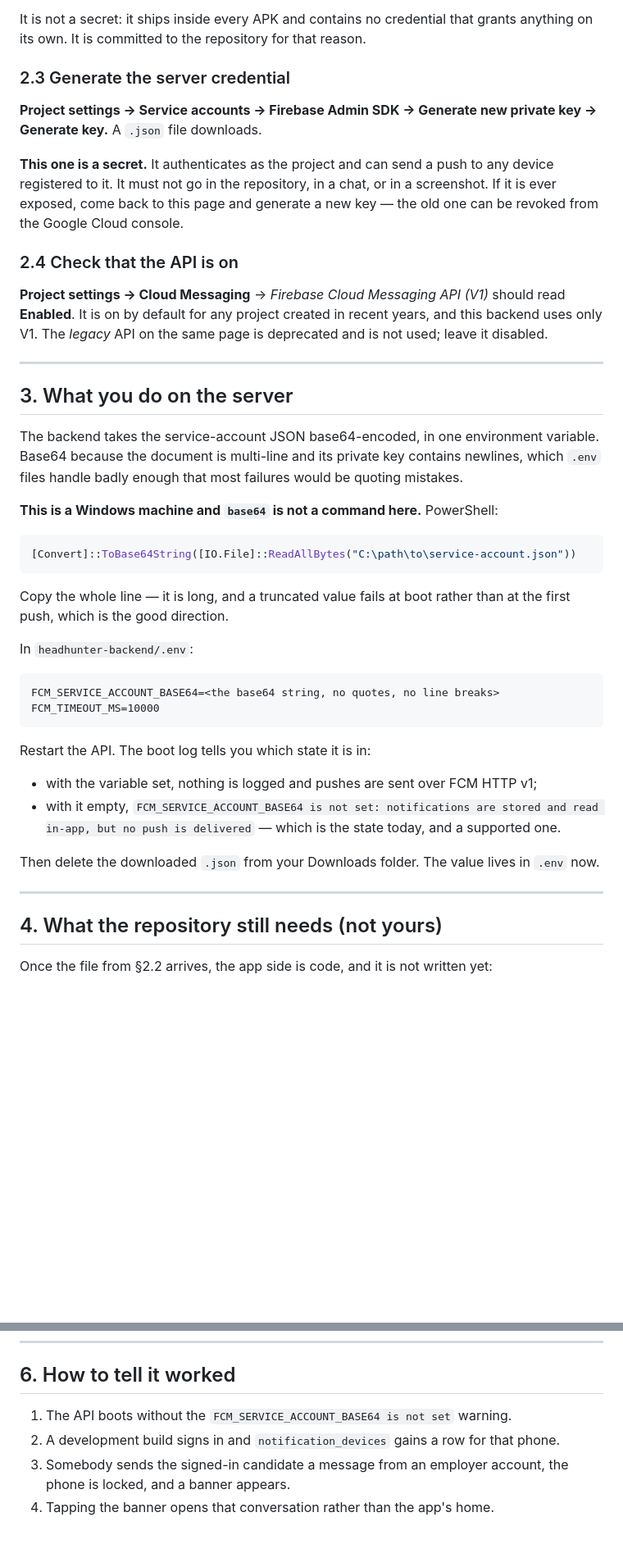
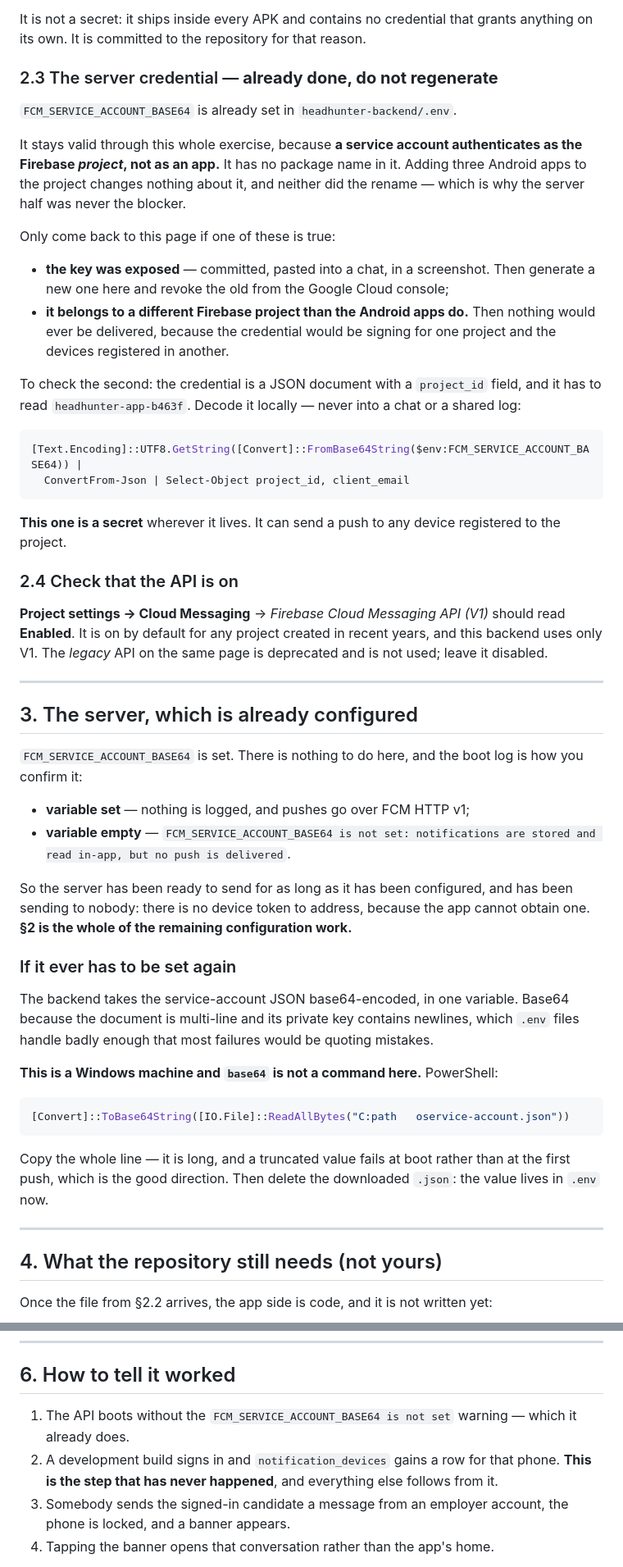
Before and after one commit to sherali-abdukakhkharov/headhunter-app, a Markdown page: docs/NOTIFICATIONS_SETUP.md, 2 parts joined by grey strips. Shown at 82% size. GitHub-like rendering; blank space fills up the shorter version.

Commit message:
Correct the setup guide: the server credential is already set
FCM_SERVICE_ACCOUNT_BASE64 has a value in headhunter-backend/.env, so
yesterday's guide asked for work that is done. Worse than redundant: a
new key would have been generated and the old one left live for no
reason.

The fact the guide should have led with is why it was never at risk. A
service account authenticates as the Firebase *project*, not as an app -
there is no package name anywhere in it. The 2026-08-19 rename could not
have invalidated it and registering three new Android apps will not
either. Only google-services.json is per-app, and that is the whole of
the blocker.

So the server has been ready to send for as long as it has been
configured, and has been sending to nobody: no device can obtain a token,
so nothing is ever registered to address. §2 - the Firebase console - is
the entire remaining configuration step.

The regeneration instructions stay, moved under the two cases that
actually call for them: the key was exposed, or it belongs to a different
project than the Android apps do. For the second there is now a
PowerShell line that prints project_id and client_email and nothing else,
with a note not to decode it into a chat or a shared log.

Co-Authored-By: Claude Opus 5 <noreply@anthropic.com>

````diff
--- a/docs/NOTIFICATIONS_SETUP.md
+++ b/docs/NOTIFICATIONS_SETUP.md
@@ -87,15 +89,35 @@ wholesale — **do not merge it by hand.**
 It is not a secret: it ships inside every APK and contains no credential that
 grants anything on its own. It is committed to the repository for that reason.
 
-### 2.3 Generate the server credential
+### 2.3 The server credential — **already done, do not regenerate**
 
-**Project settings → Service accounts → Firebase Admin SDK → Generate new
-private key → Generate key.** A `.json` file downloads.
+`FCM_SERVICE_ACCOUNT_BASE64` is already set in `headhunter-backend/.env`.
 
-**This one is a secret.** It authenticates as the project and can send a push
-to any device registered to it. It must not go in the repository, in a chat, or
-in a screenshot. If it is ever exposed, come back to this page and generate a
-new key — the old one can be revoked from the Google Cloud console.
+It stays valid through this whole exercise, because **a service account
+authenticates as the Firebase *project*, not as an app.** It has no package
+name in it. Adding three Android apps to the project changes nothing about it,
+and neither did the rename — which is why the server half was never the
+blocker.
+
+Only come back to this page if one of these is true:
+
+- **the key was exposed** — committed, pasted into a chat, in a screenshot. Then
+  generate a new one here and revoke the old from the Google Cloud console;
+- **it belongs to a different Firebase project than the Android apps do.** Then
+  nothing would ever be delivered, because the credential would be signing for
+  one project and the devices registered in another.
+
+To check the second: the credential is a JSON document with a `project_id`
+field, and it has to read `headhunter-app-b463f`. Decode it locally — never
+into a chat or a shared log:
+
+```powershell
+[Text.Encoding]::UTF8.GetString([Convert]::FromBase64String($env:FCM_SERVICE_ACCOUNT_BASE64)) |
+  ConvertFrom-Json | Select-Object project_id, client_email
+```
+
+**This one is a secret** wherever it lives. It can send a push to any device
+registered to the project.
 
 ### 2.4 Check that the API is on
 
@@ -106,40 +128,38 @@ deprecated and is not used; leave it disabled.
 
 ---
 
-## 3. What you do on the server
+## 3. The server, which is already configured
 
-The backend takes the service-account JSON base64-encoded, in one environment
-variable. Base64 because the document is multi-line and its private key
-contains newlines, which `.env` files handle badly enough that most failures
-would be quoting mistakes.
+`FCM_SERVICE_ACCOUNT_BASE64` is set. There is nothing to do here, and the boot
+log is how you confirm it:
+
+- **variable set** — nothing is logged, and pushes go over FCM HTTP v1;
+- **variable empty** — `FCM_SERVICE_ACCOUNT_BASE64 is not set: notifications
+  are stored and read in-app, but no push is delivered`.
+
+So the server has been ready to send for as long as it has been configured, and
+has been sending to nobody: there is no device token to address, because the app
+cannot obtain one. **§2 is the whole of the remaining configuration work.**
+
+### If it ever has to be set again
+
+The backend takes the service-account JSON base64-encoded, in one variable.
+Base64 because the document is multi-line and its private key contains
+newlines, which `.env` files handle badly enough that most failures would be
+quoting mistakes.
 
 **This is a Windows machine and `base64` is not a command here.** PowerShell:
 
 ```powershell
-[Convert]::ToBase64String([IO.File]::ReadAllBytes("C:\path\to\service-account.json"))
+[Convert]::ToBase64String([IO.File]::ReadAllBytes("C:path	oservice-account.json"))
 ```
 
 Copy the whole line — it is long, and a truncated value fails at boot rather
-than at the first push, which is the good direction.
-
-In `headhunter-backend/.env`:
-
-```
-FCM_SERVICE_ACCOUNT_BASE64=<the base64 string, no quotes, no line breaks>
-FCM_TIMEOUT_MS=10000
-```
-
-Restart the API. The boot log tells you which state it is in:
-
-- with the variable set, nothing is logged and pushes are sent over FCM HTTP v1;
-- with it empty, `FCM_SERVICE_ACCOUNT_BASE64 is not set: notifications are
-  stored and read in-app, but no push is delivered` — which is the state today,
-  and a supported one.
-
-Then delete the downloaded `.json` from your Downloads folder. The value lives
-in `.env` now.
+than at the first push, which is the good direction. Then delete the downloaded
+`.json`: the value lives in `.env` now.
 
 ---
+
 
 ## 4. What the repository still needs (not yours)
 
@@ -174,9 +194,11 @@ in-app notification centre is the record, and it is complete for everyone.
 
 ## 6. How to tell it worked
 
-1. The API boots without the `FCM_SERVICE_ACCOUNT_BASE64 is not set` warning.
+1. The API boots without the `FCM_SERVICE_ACCOUNT_BASE64 is not set` warning —
+   which it already does.
 2. A development build signs in and `notification_devices` gains a row for that
-   phone.
+   phone. **This is the step that has never happened**, and everything else
+   follows from it.
 3. Somebody sends the signed-in candidate a message from an employer account,
    the phone is locked, and a banner appears.
 4. Tapping the banner opens that conversation rather than the app's home.
````
Also changed, not shown: other parts of docs/NOTIFICATIONS_SETUP.md (+4 -2 lines).
